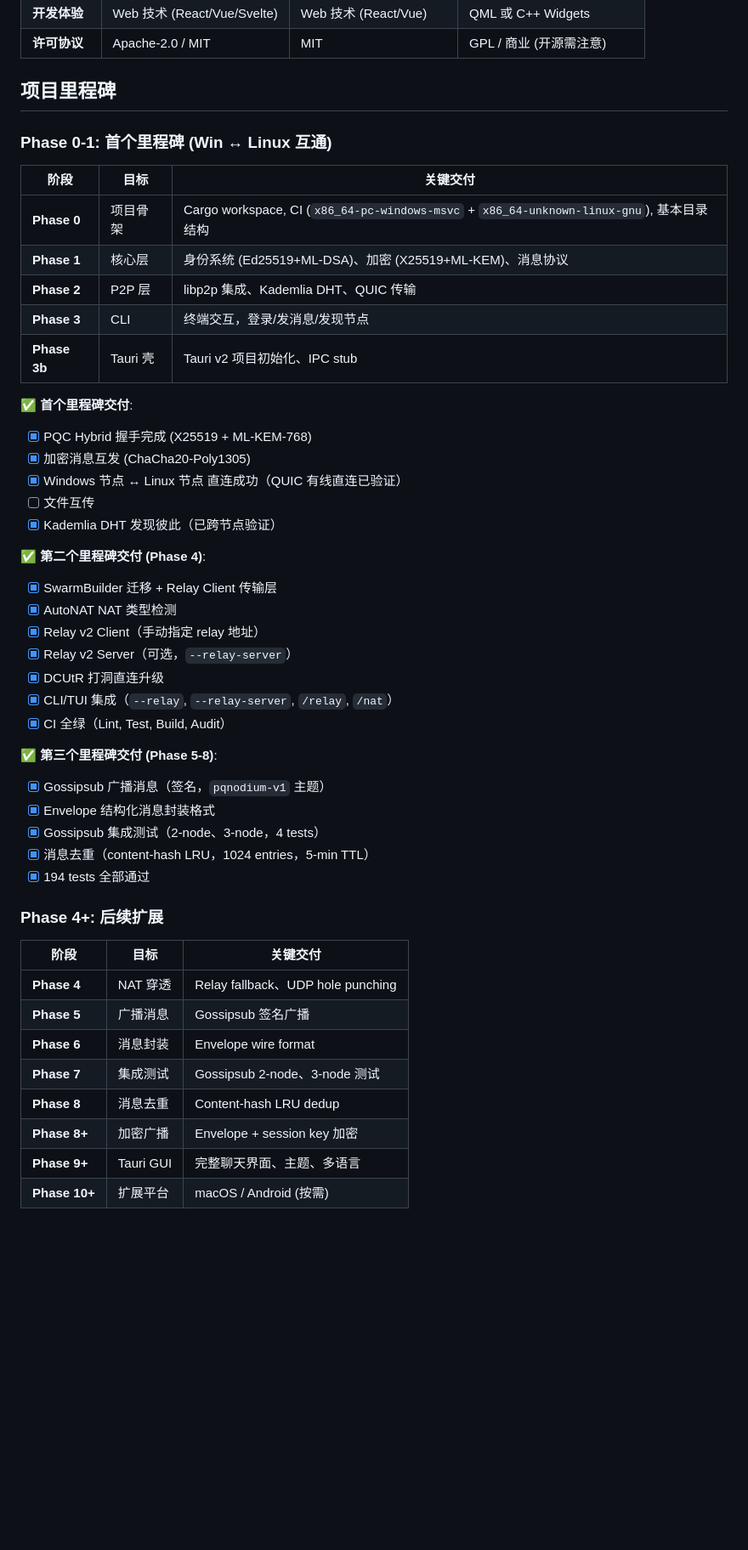
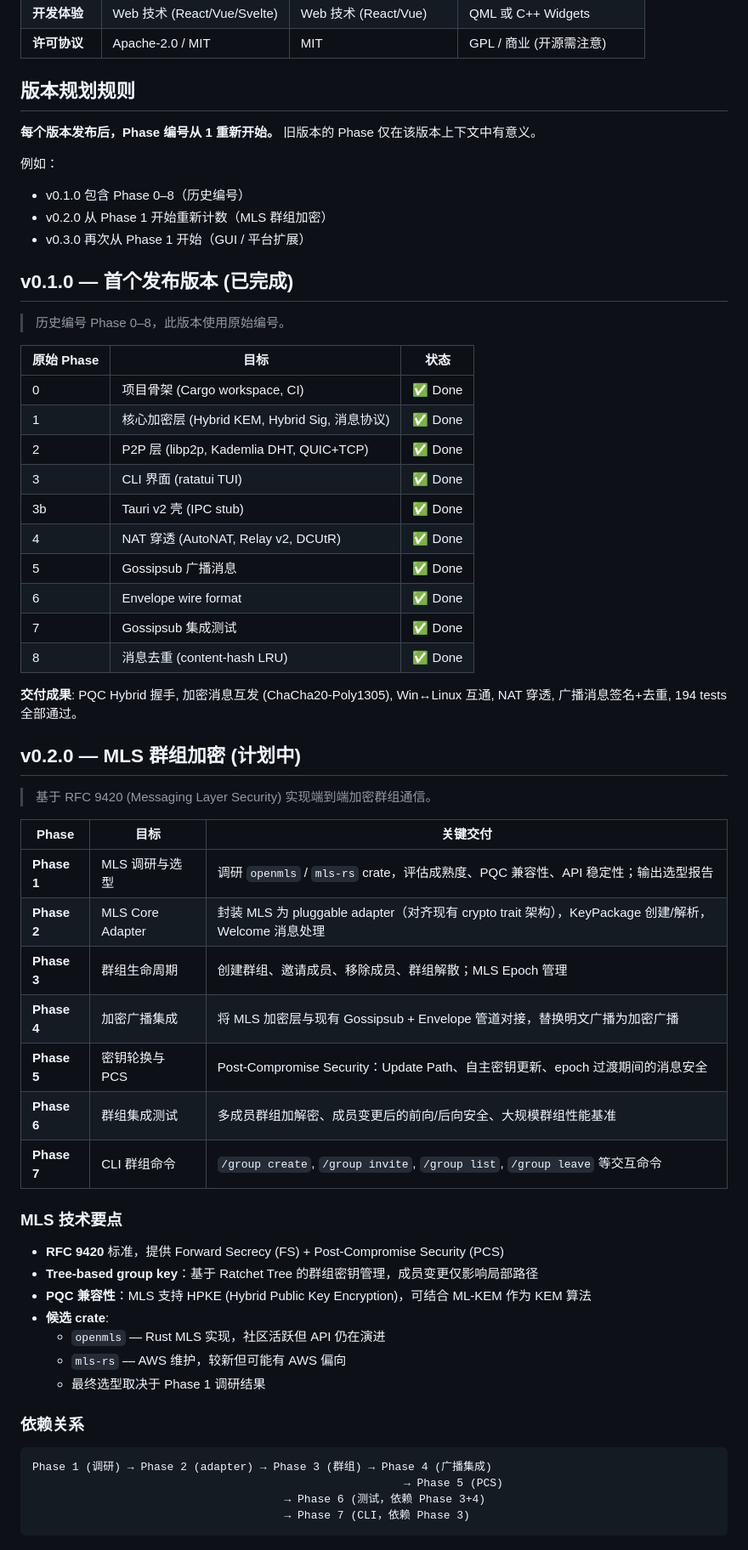
Before and after one commit to zhangzw0170/PQNodium, a Markdown page: doc/start/03_technical_plan.md, the part around one of its changes. Shown at 85% size. GitHub-like rendering; blank space fills up the shorter version.

Commit message:
docs: add version-based phase numbering and v0.2.0 MLS roadmap
Each version resets phase numbering from 1. v0.1.0 phases are
archived with historical numbering. v0.2.0 plans MLS (RFC 9420)
group encryption in 7 phases: research, adapter, group lifecycle,
encrypted broadcast, PCS, tests, CLI commands.

````diff
--- a/doc/start/03_technical_plan.md
+++ b/doc/start/03_technical_plan.md
@@ -208,50 +208,64 @@ PQNodium 使用 ML-KEM 确保即使量子计算机出现，历史消息也无法
 | **开发体验** | Web 技术 (React/Vue/Svelte) | Web 技术 (React/Vue) | QML 或 C++ Widgets |
 | **许可协议** | Apache-2.0 / MIT | MIT | GPL / 商业 (开源需注意) |
 
-## 项目里程碑
+## 版本规划规则
 
-### Phase 0-1: 首个里程碑 (Win ↔ Linux 互通)
+**每个版本发布后，Phase 编号从 1 重新开始。** 旧版本的 Phase 仅在该版本上下文中有意义。
 
-| 阶段 | 目标 | 关键交付 |
-|------|------|---------|
-| **Phase 0** | 项目骨架 | Cargo workspace, CI (`x86_64-pc-windows-msvc` + `x86_64-unknown-linux-gnu`), 基本目录结构 | ✅ Done |
-| **Phase 1** | 核心层 | 身份系统 (Ed25519+ML-DSA)、加密 (X25519+ML-KEM)、消息协议 | ✅ Done |
-| **Phase 2** | P2P 层 | libp2p 集成、Kademlia DHT、QUIC 传输 | ✅ Done |
-| **Phase 3** | CLI | 终端交互，登录/发消息/发现节点 | ✅ Done |
-| **Phase 3b** | Tauri 壳 | Tauri v2 项目初始化、IPC stub | ✅ Done (前端未搭建) |
+例如：
+- v0.1.0 包含 Phase 0–8（历史编号）
+- v0.2.0 从 Phase 1 开始重新计数（MLS 群组加密）
+- v0.3.0 再次从 Phase 1 开始（GUI / 平台扩展）
 
-**✅ 首个里程碑交付**:
-- [x] PQC Hybrid 握手完成 (X25519 + ML-KEM-768)
-- [x] 加密消息互发 (ChaCha20-Poly1305)
-- [x] Windows 节点 ↔ Linux 节点 直连成功（QUIC 有线直连已验证）
-- [ ] 文件互传
-- [x] Kademlia DHT 发现彼此（已跨节点验证）
+## v0.1.0 — 首个发布版本 (已完成)
 
-**✅ 第二个里程碑交付 (Phase 4)**:
-- [x] SwarmBuilder 迁移 + Relay Client 传输层
-- [x] AutoNAT NAT 类型检测
-- [x] Relay v2 Client（手动指定 relay 地址）
-- [x] Relay v2 Server（可选，`--relay-server`）
-- [x] DCUtR 打洞直连升级
-- [x] CLI/TUI 集成（`--relay`, `--relay-server`, `/relay`, `/nat`）
-- [x] CI 全绿（Lint, Test, Build, Audit）
+> 历史编号 Phase 0–8，此版本使用原始编号。
 
-**✅ 第三个里程碑交付 (Phase 5-8)**:
-- [x] Gossipsub 广播消息（签名，`pqnodium-v1` 主题）
-- [x] Envelope 结构化消息封装格式
-- [x] Gossipsub 集成测试（2-node、3-node，4 tests）
-- [x] 消息去重（content-hash LRU，1024 entries，5-min TTL）
-- [x] 194 tests 全部通过
+| 原始 Phase | 目标 | 状态 |
+|------------|------|------|
+| 0 | 项目骨架 (Cargo workspace, CI) | ✅ Done |
+| 1 | 核心加密层 (Hybrid KEM, Hybrid Sig, 消息协议) | ✅ Done |
+| 2 | P2P 层 (libp2p, Kademlia DHT, QUIC+TCP) | ✅ Done |
+| 3 | CLI 界面 (ratatui TUI) | ✅ Done |
+| 3b | Tauri v2 壳 (IPC stub) | ✅ Done |
+| 4 | NAT 穿透 (AutoNAT, Relay v2, DCUtR) | ✅ Done |
+| 5 | Gossipsub 广播消息 | ✅ Done |
+| 6 | Envelope wire format | ✅ Done |
+| 7 | Gossipsub 集成测试 | ✅ Done |
+| 8 | 消息去重 (content-hash LRU) | ✅ Done |
 
-### Phase 4+: 后续扩展
+**交付成果**: PQC Hybrid 握手, 加密消息互发 (ChaCha20-Poly1305), Win↔Linux 互通, NAT 穿透, 广播消息签名+去重, 194 tests 全部通过。
 
-| 阶段 | 目标 | 关键交付 |
-|------|------|---------|
-| **Phase 4** | NAT 穿透 | Relay fallback、UDP hole punching | ✅ Done |
-| **Phase 5** | 广播消息 | Gossipsub 签名广播 | ✅ Done |
-| **Phase 6** | 消息封装 | Envelope wire format | ✅ Done |
-| **Phase 7** | 集成测试 | Gossipsub 2-node、3-node 测试 | ✅ Done |
-| **Phase 8** | 消息去重 | Content-hash LRU dedup | ✅ Done |
-| **Phase 8+** | 加密广播 | Envelope + session key 加密 | 待调研 |
-| **Phase 9+** | Tauri GUI | 完整聊天界面、主题、多语言 | 待调研 |
-| **Phase 10+** | 扩展平台 | macOS / Android (按需) | 待调研 |
+## v0.2.0 — MLS 群组加密 (计划中)
+
+> 基于 RFC 9420 (Messaging Layer Security) 实现端到端加密群组通信。
+
+| Phase | 目标 | 关键交付 |
+|-------|------|---------|
+| **Phase 1** | MLS 调研与选型 | 调研 `openmls` / `mls-rs` crate，评估成熟度、PQC 兼容性、API 稳定性；输出选型报告 |
+| **Phase 2** | MLS Core Adapter | 封装 MLS 为 pluggable adapter（对齐现有 crypto trait 架构），KeyPackage 创建/解析，Welcome 消息处理 |
+| **Phase 3** | 群组生命周期 | 创建群组、邀请成员、移除成员、群组解散；MLS Epoch 管理 |
+| **Phase 4** | 加密广播集成 | 将 MLS 加密层与现有 Gossipsub + Envelope 管道对接，替换明文广播为加密广播 |
+| **Phase 5** | 密钥轮换与 PCS | Post-Compromise Security：Update Path、自主密钥更新、epoch 过渡期间的消息安全 |
+| **Phase 6** | 群组集成测试 | 多成员群组加解密、成员变更后的前向/后向安全、大规模群组性能基准 |
+| **Phase 7** | CLI 群组命令 | `/group create`, `/group invite`, `/group list`, `/group leave` 等交互命令 |
+
+### MLS 技术要点
+
+- **RFC 9420** 标准，提供 Forward Secrecy (FS) + Post-Compromise Security (PCS)
+- **Tree-based group key**：基于 Ratchet Tree 的群组密钥管理，成员变更仅影响局部路径
+- **PQC 兼容性**：MLS 支持 HPKE (Hybrid Public Key Encryption)，可结合 ML-KEM 作为 KEM 算法
+- **候选 crate**:
+  - `openmls` — Rust MLS 实现，社区活跃但 API 仍在演进
+  - `mls-rs` — AWS 维护，较新但可能有 AWS 偏向
+  - 最终选型取决于 Phase 1 调研结果
+
+### 依赖关系
+
+```
+Phase 1 (调研) → Phase 2 (adapter) → Phase 3 (群组) → Phase 4 (广播集成)
+                                                        → Phase 5 (PCS)
+                                      → Phase 6 (测试，依赖 Phase 3+4)
+                                      → Phase 7 (CLI，依赖 Phase 3)
+```
+
````
Also changed, not shown: other parts of doc/start/03_technical_plan.md (+20 -4 lines), CLAUDE.md (+19 -3 lines).
